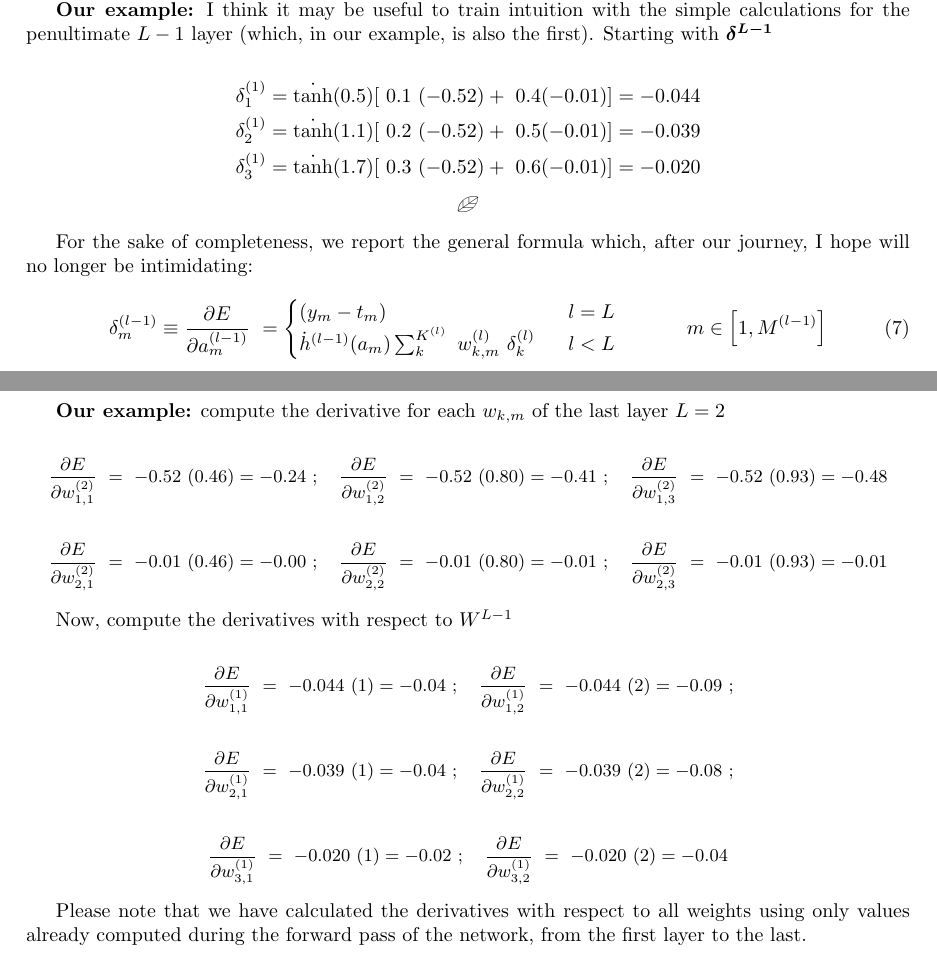
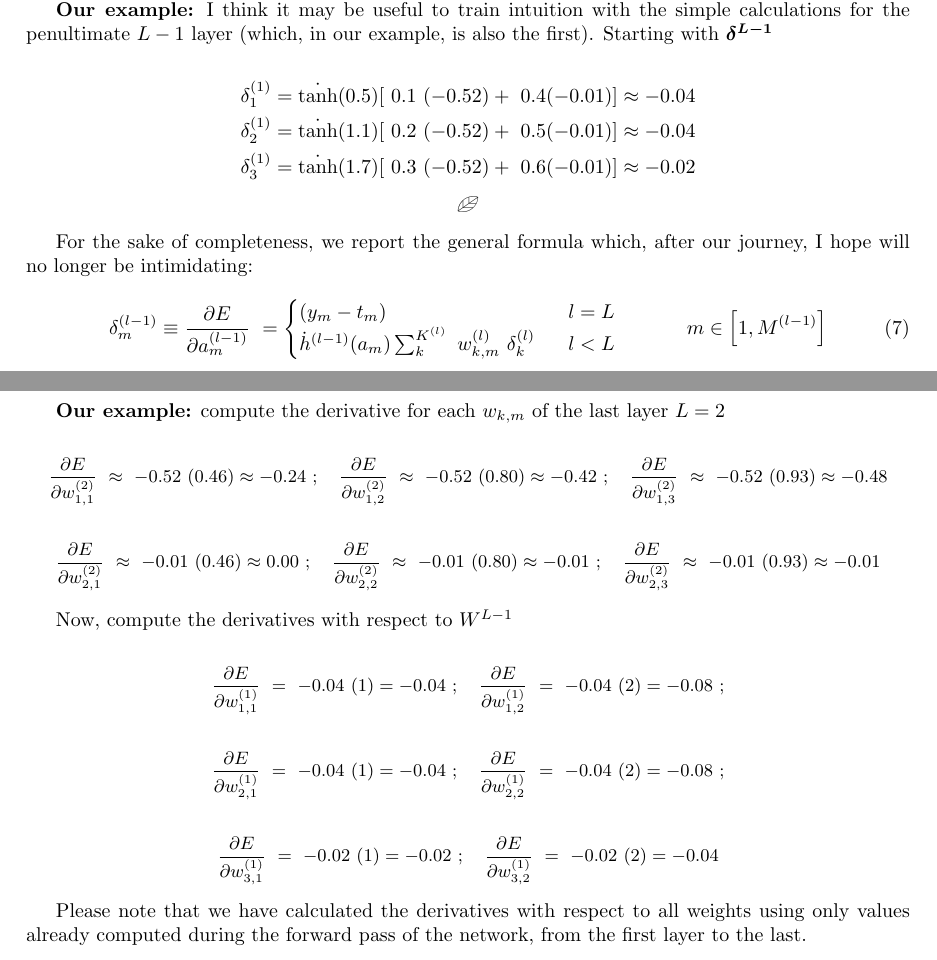
Before and after one commit to nicolinux72/backpropagation, a LaTeX paper (article/main.tex): two parts of pages 8 and 9 of 11, joined at a grey line, cut so that both start at the same text. Compiled offline with pdfLaTeX.

Commit message:
Update article

```diff
--- a/article/main.tex
+++ b/article/main.tex
@@ -341,9 +341,9 @@ We have used equations \eqref{eq:a-prev} and \eqref{eq:error} where indicated. A
 
 
 \begin{gather*}
-\delta _{1}^{( 1)} =\dot{\tanh}( 0.5)[ \ 0.1\ ( -0.52) +\ 0.4( -0.01)] =-0.044\\
-\delta _{2}^{( 1)} =\dot{\tanh}( 1.1)[ \ 0.2\ ( -0.52) +\ 0.5( -0.01)] =-0.039\\
-\delta _{3}^{( 1)} =\dot{\tanh}( 1.7)[ \ 0.3\ ( -0.52) +\ 0.6( -0.01)] =-0.020
+\delta _{1}^{( 1)} =\dot{\tanh}( 0.5)[ \ 0.1\ ( -0.52) +\ 0.4( -0.01)] \approx -0.04\\
+\delta _{2}^{( 1)} =\dot{\tanh}( 1.1)[ \ 0.2\ ( -0.52) +\ 0.5( -0.01)] \approx -0.04\\
+\delta _{3}^{( 1)} =\dot{\tanh}( 1.7)[ \ 0.3\ ( -0.52) +\ 0.6( -0.01)]  \approx -0.02
 \end{gather*}
 
 \begin{center}\textleaf\end{center}
@@ -376,13 +376,13 @@ We complete the calculation for the last layer by deriving $\boldsymbol{a}$ with
 
 {\small
 \begin{gather*}
-\frac{\partial E}{\partial w_{1,1}^{( 2)}} \ =\ -0.52\ ( 0.46 ) = -0.24 \ ;\ \ \
-\frac{\partial E}{\partial w_{1,2}^{( 2)}} \ =\ -0.52\ ( 0.80 ) = -0.41 \ ;\ \ \
-\frac{\partial E}{\partial w_{1,3}^{( 2)}} \ =\ -0.52\ ( 0.93 ) = -0.48 \\
+\frac{\partial E}{\partial w_{1,1}^{( 2)}} \ \approx\ -0.52\ ( 0.46 ) \approx -0.24 \ ;\ \ \
+\frac{\partial E}{\partial w_{1,2}^{( 2)}} \ \approx\ -0.52\ ( 0.80 ) \approx -0.42 \ ;\ \ \
+\frac{\partial E}{\partial w_{1,3}^{( 2)}} \ \approx\ -0.52\ ( 0.93 ) \approx -0.48 \\
 \\
-\frac{\partial E}{\partial w_{2,1}^{( 2)}} \ =\ -0.01\ ( 0.46 ) = -0.00 \ ;\ \ \
-\frac{\partial E}{\partial w_{2,2}^{( 2)}} \ =\ -0.01\ ( 0.80 ) = -0.01 \ ;\ \ \
-\frac{\partial E}{\partial w_{2,3}^{( 2)}} \ =\ -0.01\ ( 0.93 ) = -0.01
+\frac{\partial E}{\partial w_{2,1}^{( 2)}} \ \approx\ -0.01\ ( 0.46 ) \approx 0.00 \ ;\ \ \
+\frac{\partial E}{\partial w_{2,2}^{( 2)}} \ \approx\ -0.01\ ( 0.80 ) \approx -0.01 \ ;\ \ \
+\frac{\partial E}{\partial w_{2,3}^{( 2)}} \ \approx\ -0.01\ ( 0.93 ) \approx -0.01
 \end{gather*}
 }
 
@@ -392,14 +392,14 @@ Now, compute the derivatives with respect to $W^{L-1}$
 
 {\small
 \begin{gather*}
-\frac{\partial E}{\partial w_{1,1}^{( 1)}} \ =\ -0.044\ ( 1 ) = -0.04 \ ;\quad
-\frac{\partial E}{\partial w_{1,2}^{( 1)}} \ =\ -0.044\ ( 2 ) = -0.09 \ ;\\
+\frac{\partial E}{\partial w_{1,1}^{( 1)}} \ =\ -0.04\ ( 1 ) = -0.04 \ ;\quad
+\frac{\partial E}{\partial w_{1,2}^{( 1)}} \ =\ -0.04\ ( 2 ) = -0.08 \ ;\\
 \\
-\frac{\partial E}{\partial w_{2,1}^{( 1)}} \ =\ -0.039\ ( 1 ) = -0.04 \ ;\quad
-\frac{\partial E}{\partial w_{2,2}^{( 1)}} \ =\ -0.039\ ( 2 ) = -0.08 \ ;\\
+\frac{\partial E}{\partial w_{2,1}^{( 1)}} \ =\ -0.04\ ( 1 ) = -0.04 \ ;\quad
+\frac{\partial E}{\partial w_{2,2}^{( 1)}} \ =\ -0.04\ ( 2 ) = -0.08 \ ;\\
 \\
-\frac{\partial E}{\partial w_{3,1}^{( 1)}} \ =\ -0.020\ ( 1 ) = -0.02 \ ;\quad
-\frac{\partial E}{\partial w_{3,2}^{( 1)}} \ =\ -0.020\ ( 2 ) = -0.04
+\frac{\partial E}{\partial w_{3,1}^{( 1)}} \ =\ -0.02\ ( 1 ) = -0.02 \ ;\quad
+\frac{\partial E}{\partial w_{3,2}^{( 1)}} \ =\ -0.02\ ( 2 ) = -0.04
 \end{gather*}
 }
 
```
Also changed, not shown: article/backpropagation.pdf, article/main.tex (4 more changed lines).
